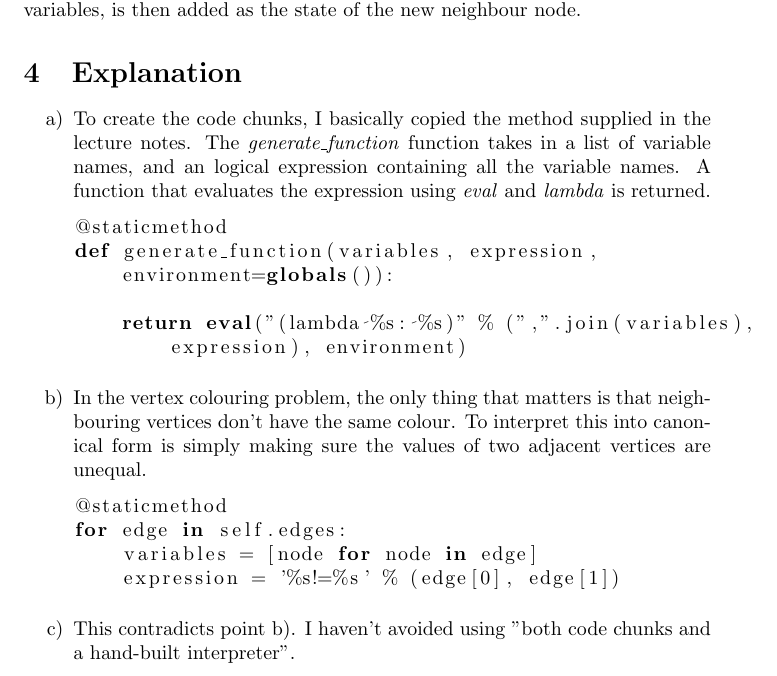
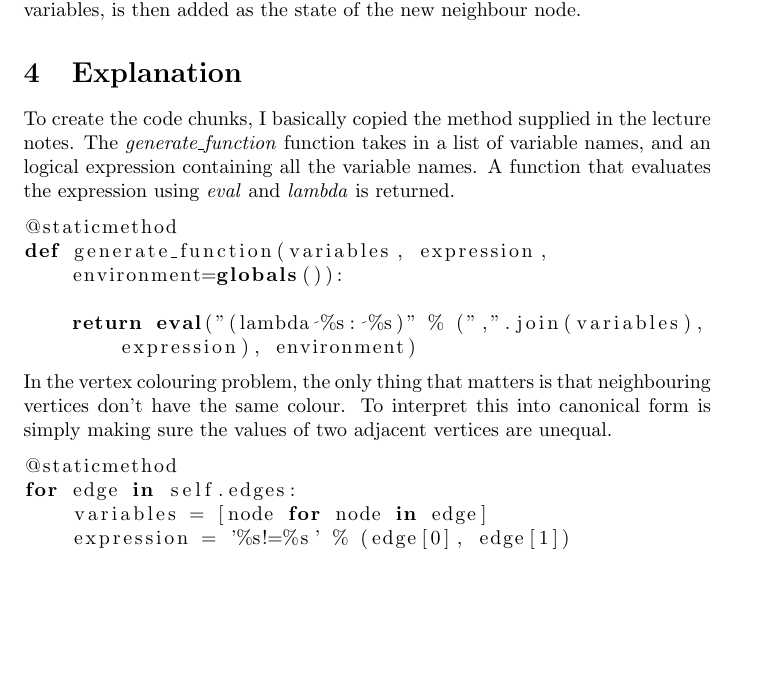
Before and after one commit to TheSimoms/IT3105, a LaTeX document (reports/module_two/module_two.tex): part of page 2 of 2, cut so that both start at the same text, the shorter picture padded with empty space. Compiled offline with pdfLaTeX.

Commit message:
Updated module two

```diff
--- a/reports/module_two/module_two.tex
+++ b/reports/module_two/module_two.tex
@@ -44,8 +44,7 @@ if csp.rerun(next_variable, value) is not None:
 A copy of the variables is made, before the rerun function is executed. This (hopefully) reduces the domains of some variables. The CSP, with reduced variables, is then added as the state of the new neighbour node.
 
 \section{Explanation}
-\begin{enumerate}[label=\alph*)]
-\item To create the code chunks, I basically copied the method supplied in the lecture notes. The \textit{generate\_function} function takes in a list of variable names, and an logical expression containing all the variable names. A function that evaluates the expression using \textit{eval} and \textit{lambda} is returned.
+To create the code chunks, I basically copied the method supplied in the lecture notes. The \textit{generate\_function} function takes in a list of variable names, and an logical expression containing all the variable names. A function that evaluates the expression using \textit{eval} and \textit{lambda} is returned.
 \begin{lstlisting}[language=Python]
 @staticmethod
 def generate_function(variables, expression,
@@ -54,15 +53,13 @@ def generate_function(variables, expression,
     return eval("(lambda %s: %s)" % (",".join(variables),
         expression), environment)
 \end{lstlisting}
-\item In the vertex colouring problem, the only thing that matters is that neighbouring vertices don't have the same colour. To interpret this into canonical form is simply making sure the values of two adjacent vertices are unequal.
+In the vertex colouring problem, the only thing that matters is that neighbouring vertices don't have the same colour. To interpret this into canonical form is simply making sure the values of two adjacent vertices are unequal.
 \begin{lstlisting}[language=Python]
 @staticmethod
 for edge in self.edges:
     variables = [node for node in edge]
     expression = '%s!=%s' % (edge[0], edge[1])
 \end{lstlisting}
-\item This contradicts point b). I haven't avoided using "both code chunks and a hand-built interpreter".
-\end{enumerate}
 
 % End content
 
```
Also changed, not shown: reports/module_two/module_two.pdf.
